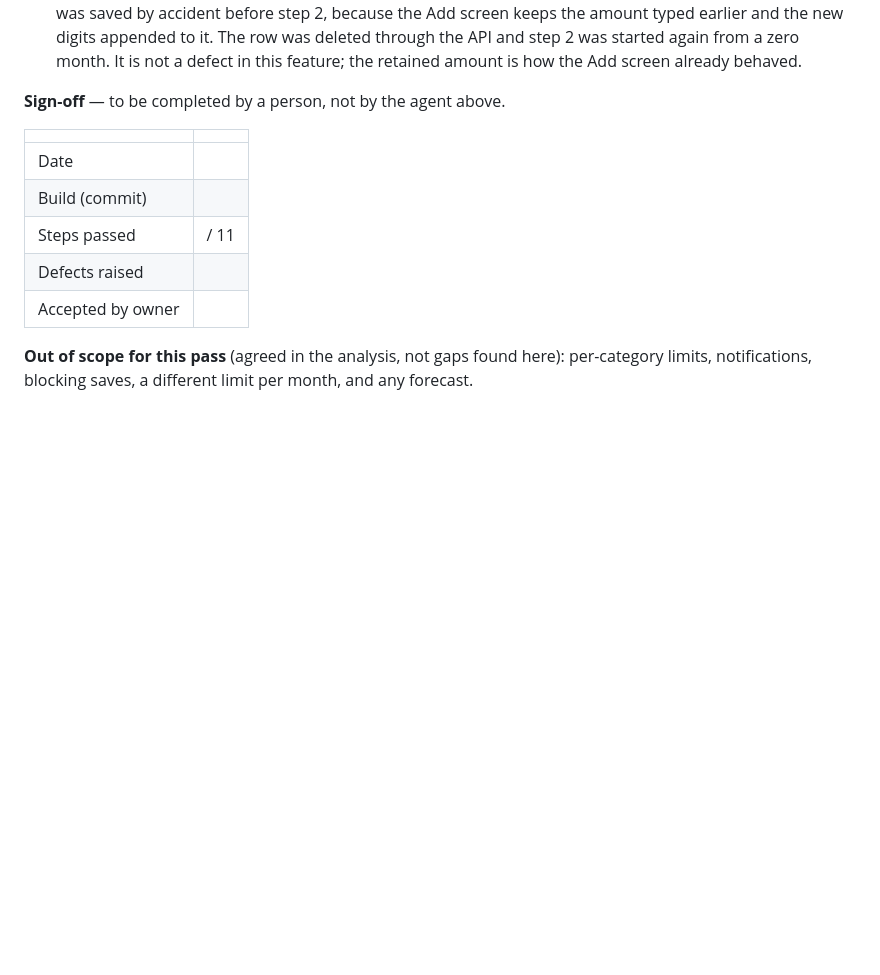
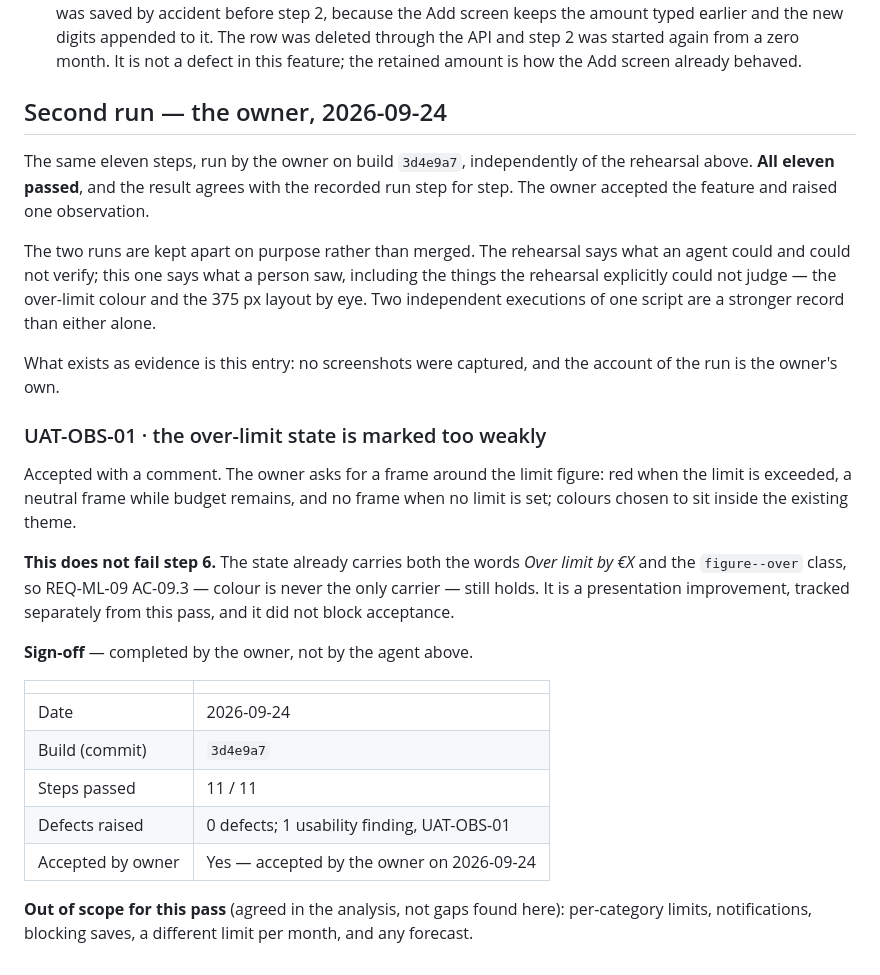
Before and after one commit to DaniilBehus/wallet-tracker, a Markdown page: qa/docs/uat-monthly-limit.md, the part around the change. Rendered like a GitHub page; blank space fills up the shorter version.

Commit message:
docs(uat): record the owner's acceptance of the monthly spending limit
The owner ran the eleven-step acceptance script themselves on 2026-09-24
against build 3d4e9a7 and accepted the feature: 11 of 11 steps passed, no
defects, one observation. Until now the sign-off table was empty and the README
still said the sign-off was open, and neither was true any more.

That pass is recorded as a second, separate execution rather than folded into
the agent's rehearsal of 2026-09-23. The rehearsal is explicit about what it
could not verify - nothing was judged by eye and no screenshot was captured -
and the owner's run covers exactly that, so two entries say more than one
merged one would. No screenshots exist for either run; the second entry is the
owner's own account of it.

UAT-OBS-01 is filed alongside: the over-limit state is marked too weakly, and a
frame around the limit figure is wanted - red over the limit, neutral while
budget remains, none when no limit is set, in the colours of the existing
theme. It does not fail step 6: the words "Over limit by EUR X" and the
figure--over class already carry the state without relying on colour
(REQ-ML-09 AC-09.3), and it did not block acceptance. Building it is a separate
task; nothing in the interface changed here.

Documentation only - qa/docs/uat-monthly-limit.md and README.md. No code, no
test and no stylesheet was touched.

```diff
--- a/qa/docs/uat-monthly-limit.md
+++ b/qa/docs/uat-monthly-limit.md
@@ -98,15 +98,41 @@ registered for the pass on that database only.
   month. It is not a defect in this feature; the retained amount is how the Add
   screen already behaved.
 
-**Sign-off** — to be completed by a person, not by the agent above.
+## Second run — the owner, 2026-09-24
+
+The same eleven steps, run by the owner on build `3d4e9a7`, independently of the
+rehearsal above. **All eleven passed**, and the result agrees with the recorded
+run step for step. The owner accepted the feature and raised one observation.
+
+The two runs are kept apart on purpose rather than merged. The rehearsal says
+what an agent could and could not verify; this one says what a person saw,
+including the things the rehearsal explicitly could not judge — the over-limit
+colour and the 375 px layout by eye. Two independent executions of one script
+are a stronger record than either alone.
+
+What exists as evidence is this entry: no screenshots were captured, and the
+account of the run is the owner's own.
+
+### UAT-OBS-01 · the over-limit state is marked too weakly
+
+Accepted with a comment. The owner asks for a frame around the limit figure:
+red when the limit is exceeded, a neutral frame while budget remains, and no
+frame when no limit is set; colours chosen to sit inside the existing theme.
+
+**This does not fail step 6.** The state already carries both the words *Over
+limit by €X* and the `figure--over` class, so REQ-ML-09 AC-09.3 — colour is
+never the only carrier — still holds. It is a presentation improvement, tracked
+separately from this pass, and it did not block acceptance.
+
+**Sign-off** — completed by the owner, not by the agent above.
 
 | | |
 |---|---|
-| Date | |
-| Build (commit) | |
-| Steps passed | / 11 |
-| Defects raised | |
-| Accepted by owner | |
+| Date | 2026-09-24 |
+| Build (commit) | `3d4e9a7` |
+| Steps passed | 11 / 11 |
+| Defects raised | 0 defects; 1 usability finding, UAT-OBS-01 |
+| Accepted by owner | Yes — accepted by the owner on 2026-09-24 |
 
 **Out of scope for this pass** (agreed in the analysis, not gaps found here):
 per-category limits, notifications, blocking saves, a different limit per month,
```
Also changed, not shown: README.md (+4 -2 lines).
